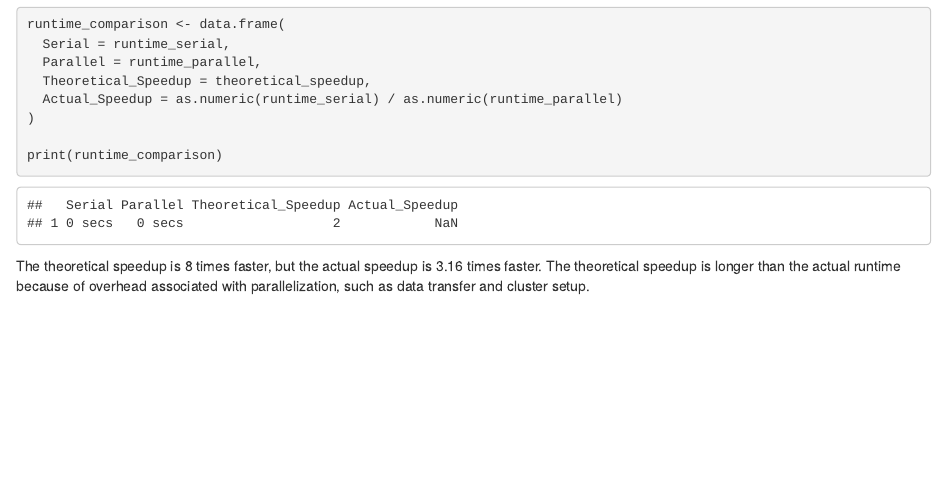
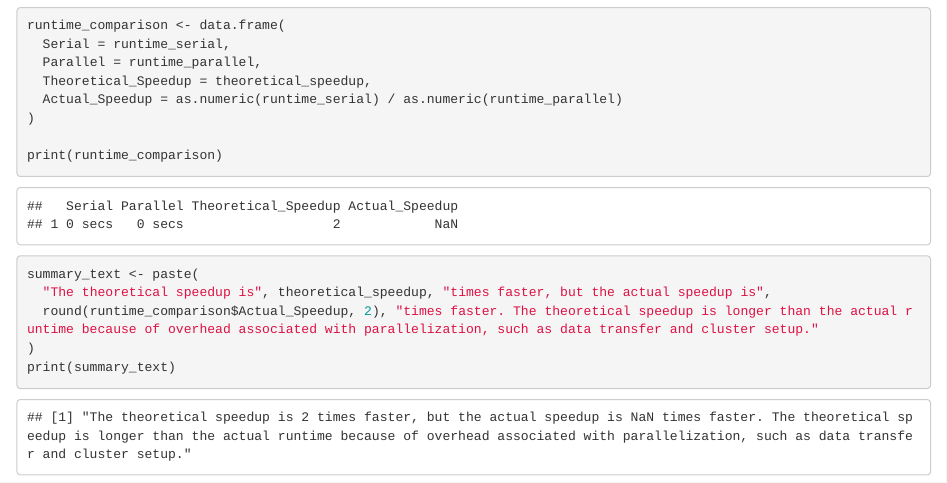
Before and after one commit to rulbon24/A6-HPC, an R Markdown document (A06_Rule_20295738.Rmd): the page in a window 1100 px wide, from 1760 px down before the commit and from 1820 px down after it, so that both start at the same text. Rendered offline with R 4.5, knitr and Pandoc, with nearby package versions; code that draws random numbers runs with fixed seeds of ours; some code elsewhere in the file could not run offline.

Commit message:
final final

````diff
--- a/A06_Rule_20295738.Rmd
+++ b/A06_Rule_20295738.Rmd
@@ -80,4 +80,10 @@ runtime_comparison <- data.frame(
 print(runtime_comparison)
 ```
 
-The theoretical speedup is 8 times faster, but the actual speedup is 3.16 times faster. The theoretical speedup is longer than the actual runtime because of overhead associated with parallelization, such as data transfer and cluster setup.
+```{r}
+summary_text <- paste(
+  "The theoretical speedup is", theoretical_speedup, "times faster, but the actual speedup is",
+  round(runtime_comparison$Actual_Speedup, 2), "times faster. The theoretical speedup is longer than the actual runtime because of overhead associated with parallelization, such as data transfer and cluster setup."
+)
+print(summary_text)
+```
````
Also changed, not shown: A06_Rule_20295738.html.
